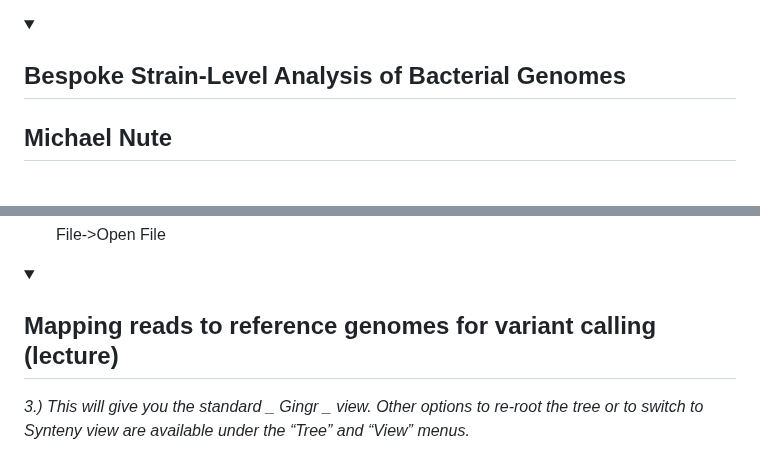
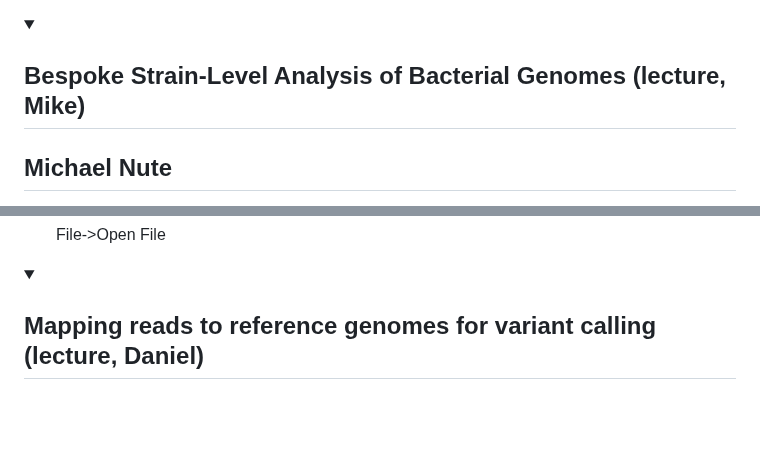
Before and after one commit to treangenlab/radmicrobes, a Markdown page: session2/README.md, 2 parts joined by grey strips. Drawn GitHub-style; folded sections open; blank space fills up the shorter version.

```diff
--- a/session2/README.md
+++ b/session2/README.md
@@ -128,7 +137,7 @@ NCBI Entrez API allows advanced searches of records in multiple NCBI database as
  <details>
  <summary>
 
-## Bespoke Strain-Level Analysis of Bacterial Genomes
+## Bespoke Strain-Level Analysis of Bacterial Genomes (lecture, Mike)
 
 </summary>
 
@@ -500,7 +512,5 @@ This last step requires you to download software and is to highlight the ability
 <details>
  <summary>
 
- ## Mapping reads to reference genomes for variant calling (lecture) </summary>
+ ## Mapping reads to reference genomes for variant calling (lecture, Daniel) </summary>
  <p></p>
-
-_3\.\) This will give you the standard _  _Gingr_  _ view\. Other options to re\-root the tree or to switch to Synteny view are available under the “Tree” and “View” menus\._
```
Also changed, not shown: other parts of session2/README.md (+18 -6 lines).
